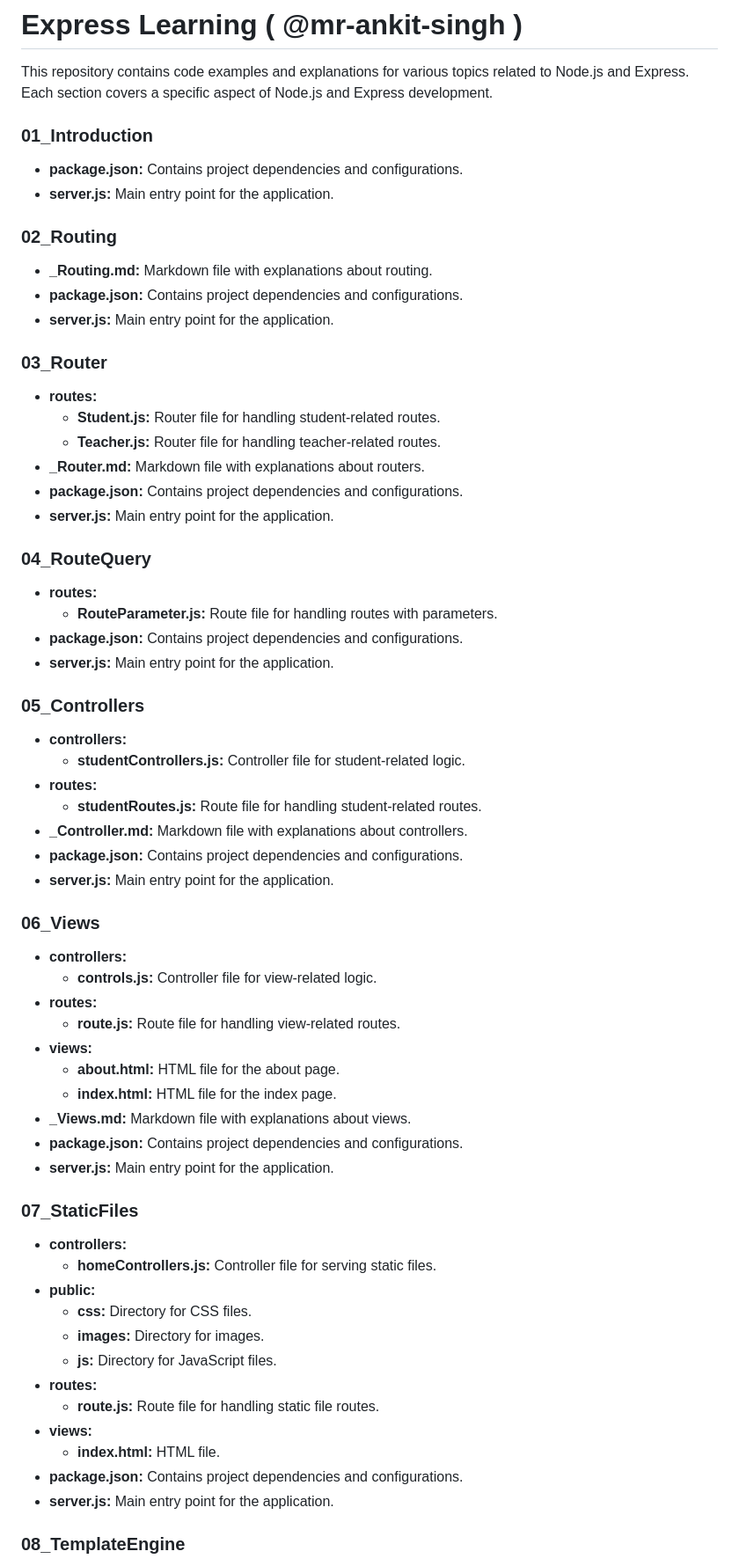
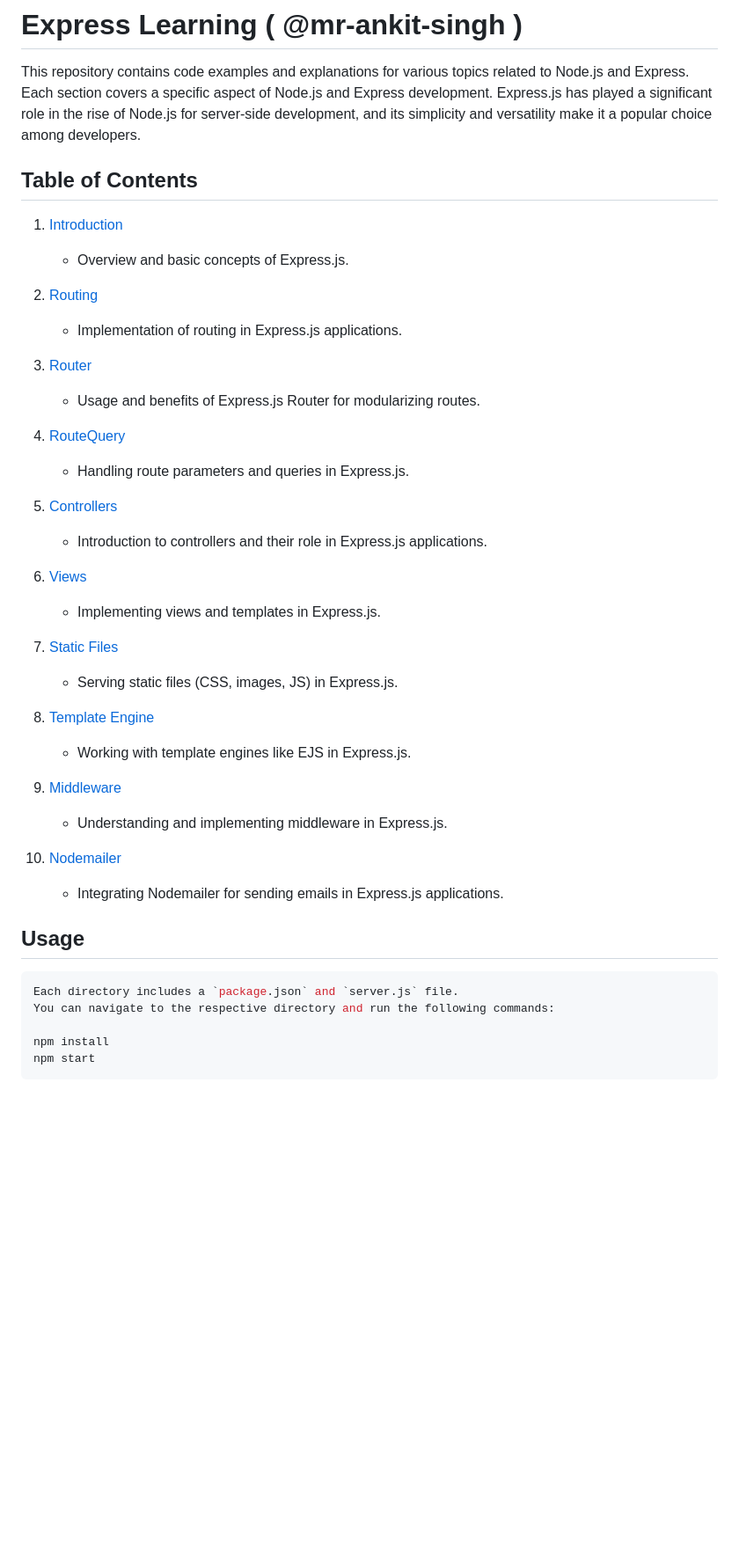
Before and after one commit to mr-ankit-singh/ExpressJs, a Markdown page: README.md, the part around the change printed below. Shown: that part at 88% size. GitHub-like rendering; blank space fills up the shorter version.

````diff
--- a/README.md
+++ b/README.md
@@ -2,71 +2,48 @@
 # Express Learning ( @mr-ankit-singh )
 
 This repository contains code examples and explanations for various topics related to Node.js and Express. Each section covers a specific aspect of Node.js and Express development.
+Express.js has played a significant role in the rise of Node.js for server-side development, and its simplicity and versatility make it a popular choice among developers.
 
-### 01_Introduction
 
-- **package.json:** Contains project dependencies and configurations.
-- **server.js:** Main entry point for the application.
+## Table of Contents
 
-### 02_Routing
+1. [Introduction](./01_Introduction)
+   - Overview and basic concepts of Express.js.
 
-- **_Routing.md:** Markdown file with explanations about routing.
-- **package.json:** Contains project dependencies and configurations.
-- **server.js:** Main entry point for the application.
+2. [Routing](./02_Routing)
+   - Implementation of routing in Express.js applications.
 
-### 03_Router
+3. [Router](./03_Router)
+   - Usage and benefits of Express.js Router for modularizing routes.
 
-- **routes:**
-  - **Student.js:** Router file for handling student-related routes.
-  - **Teacher.js:** Router file for handling teacher-related routes.
-- **_Router.md:** Markdown file with explanations about routers.
-- **package.json:** Contains project dependencies and configurations.
-- **server.js:** Main entry point for the application.
+4. [RouteQuery](./04_RouteQuery)
+   - Handling route parameters and queries in Express.js.
 
-### 04_RouteQuery
+5. [Controllers](./05_Controllers)
+   - Introduction to controllers and their role in Express.js applications.
 
-- **routes:**
-  - **RouteParameter.js:** Route file for handling routes with parameters.
-- **package.json:** Contains project dependencies and configurations.
-- **server.js:** Main entry point for the application.
+6. [Views](./06_Views)
+   - Implementing views and templates in Express.js.
 
-### 05_Controllers
+7. [Static Files](./07_StaticFiles)
+   - Serving static files (CSS, images, JS) in Express.js.
 
-- **controllers:**
-  - **studentControllers.js:** Controller file for student-related logic.
-- **routes:**
-  - **studentRoutes.js:** Route file for handling student-related routes.
-- **_Controller.md:** Markdown file with explanations about controllers.
-- **package.json:** Contains project dependencies and configurations.
-- **server.js:** Main entry point for the application.
+8. [Template Engine](./08_TemplateEngine)
+   - Working with template engines like EJS in Express.js.
 
-### 06_Views
+9. [Middleware](./09_Middleware)
+   - Understanding and implementing middleware in Express.js.
 
-- **controllers:**
-  - **controls.js:** Controller file for view-related logic.
-- **routes:**
-  - **route.js:** Route file for handling view-related routes.
-- **views:**
-  - **about.html:** HTML file for the about page.
-  - **index.html:** HTML file for the index page.
-- **_Views.md:** Markdown file with explanations about views.
-- **package.json:** Contains project dependencies and configurations.
-- **server.js:** Main entry point for the application.
+10. [Nodemailer](./10_Nodemailer)
+    - Integrating Nodemailer for sending emails in Express.js applications.
 
-### 07_StaticFiles
+## Usage
 
-- **controllers:**
-  - **homeControllers.js:** Controller file for serving static files.
-- **public:**
-  - **css:** Directory for CSS files.
-  - **images:** Directory for images.
-  - **js:** Directory for JavaScript files.
-- **routes:**
-  - **route.js:** Route file for handling static file routes.
-- **views:**
-  - **index.html:** HTML file.
-- **package.json:** Contains project dependencies and configurations.
-- **server.js:** Main entry point for the application.
+```bash
+Each directory includes a `package.json` and `server.js` file.
+You can navigate to the respective directory and run the following commands:
 
-### 08_TemplateEngine
+npm install
+npm start
+```
 
````
Also changed, not shown: other parts of README.md (+61 -30 lines).
